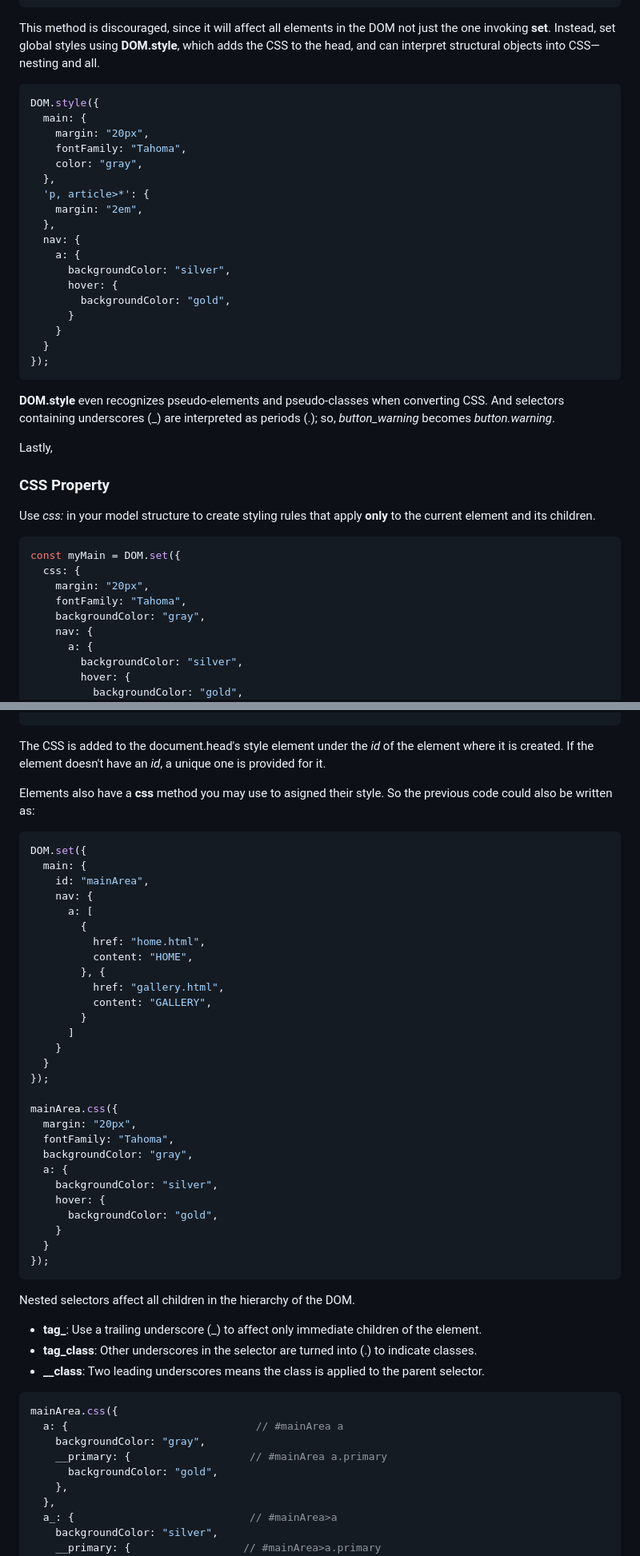
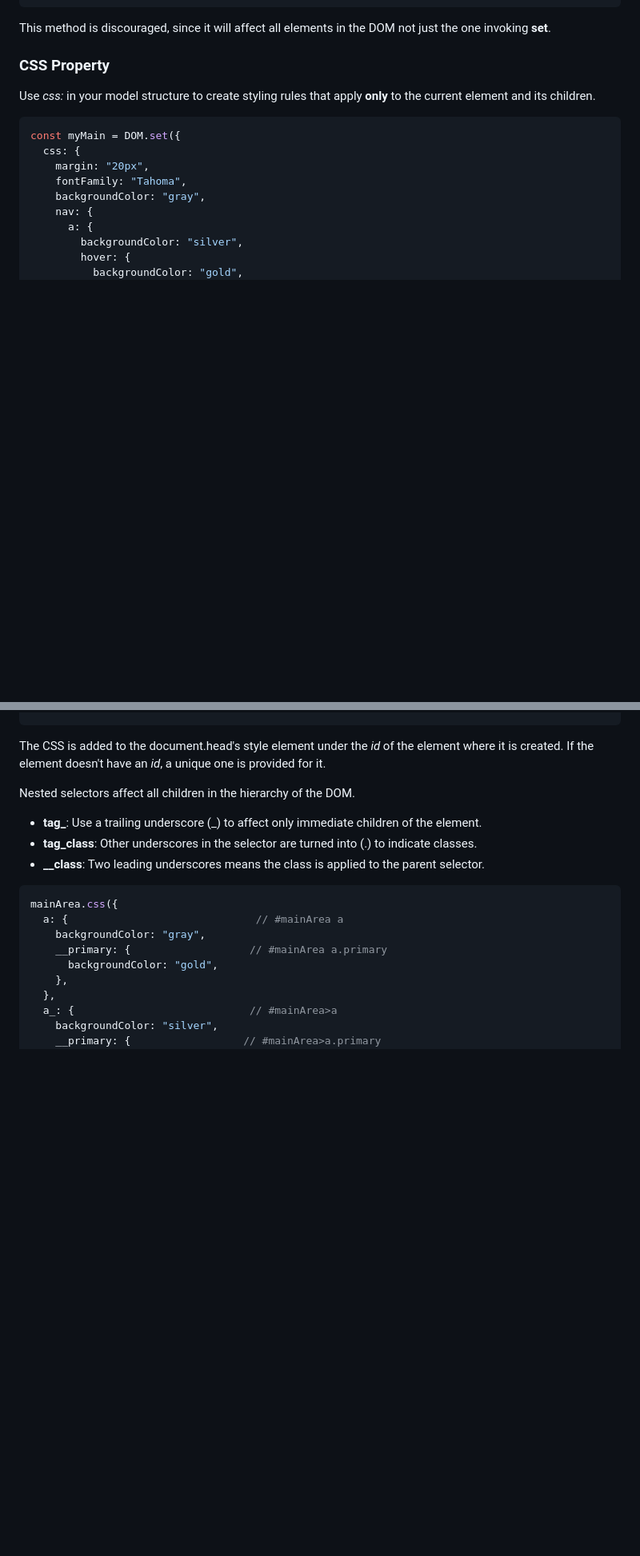
Before and after one commit to lenincompres/DOM.js, a Markdown page: README.md, 2 parts joined by grey strips. Shown at 80% size. Rendered like a GitHub page; blank space fills up the shorter version.

````diff
--- a/README.md
+++ b/README.md
@@ -466,33 +466,6 @@ DOM.set({
 ```
 
 This method is discouraged, since it will affect all elements in the DOM not just the one invoking **set**.
-Instead, set global styles using **DOM.style**, which adds the CSS to the head, and can interpret structural objects into CSS—nesting and all.
-
-```javascript
-DOM.style({
-  main: {
-    margin: "20px",
-    fontFamily: "Tahoma",
-    color: "gray",
-  },
-  'p, article>*': {
-    margin: "2em",
-  },
-  nav: {
-    a: {
-      backgroundColor: "silver",
-      hover: {
-        backgroundColor: "gold",
-      }
-    }
-  }
-});
-```
-
-**DOM.style** even recognizes pseudo-elements and pseudo-classes when converting CSS.
-And selectors containing underscores (\_) are interpreted as periods (.); so, *button_warning* becomes *button.warning*.
-
-Lastly,
 
 ### CSS Property
 Use *css:* in your model structure to create styling rules that apply **only** to the current element and its children.
@@ -536,39 +509,6 @@ DOM.set({
 
 The CSS is added to the document.head's style element under the *id* of the element where it is created.
 If the element doesn't have an *id*, a unique one is provided for it.
-
-Elements also have a **css** method you may use to asigned their style. So the previous code could also be written as:
-
-```javascript
-DOM.set({
-  main: {
-    id: "mainArea",
-    nav: {
-      a: [
-        {
-          href: "home.html",
-          content: "HOME",
-        }, {
-          href: "gallery.html",
-          content: "GALLERY",
-        }
-      ]
-    }
-  }
-});
-
-mainArea.css({
-  margin: "20px",
-  fontFamily: "Tahoma",
-  backgroundColor: "gray",
-  a: {
-    backgroundColor: "silver",
-    hover: {
-      backgroundColor: "gold",
-    }
-  }
-});
-```
 
 Nested selectors affect all children in the hierarchy of the DOM.
 - **tag_**: Use a trailing underscore (\_) to affect only immediate children of the element.
````
